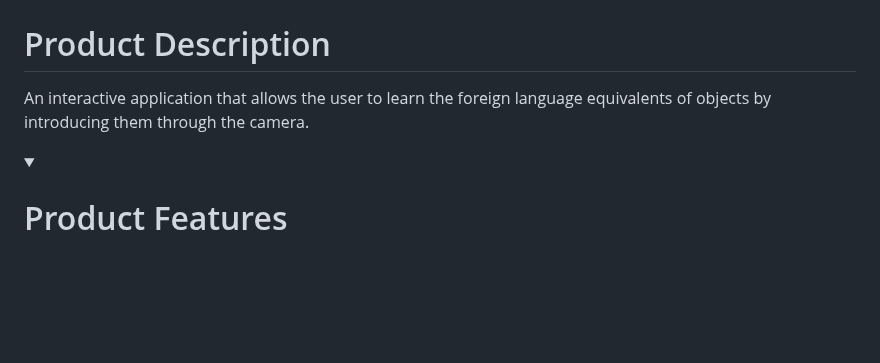
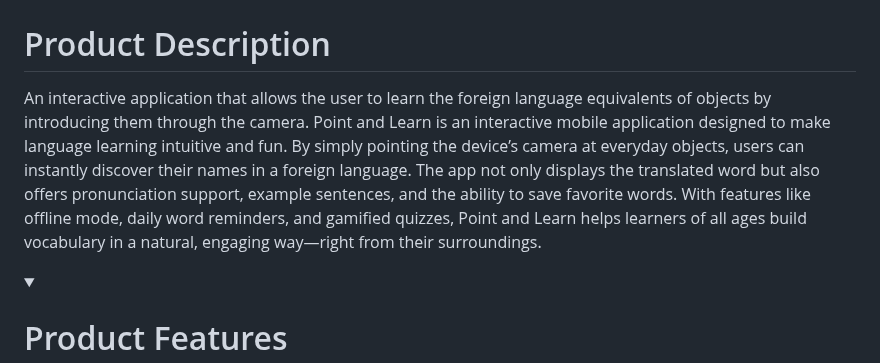
Before and after one commit to Bhryee/Point-and-Learn, a Markdown page: README.md, the part around the change. Drawn GitHub-style; blank space fills up the shorter version.

Commit message:
Update README.md
Signed-off-by: hwli15 <109808068+hwli15@users.noreply.github.com>

```diff
--- a/README.md
+++ b/README.md
@@ -16,7 +16,8 @@
 # Product Logo
 
 # Product Description
-An interactive application that allows the user to learn the foreign language equivalents of objects by introducing them through the camera.
+An interactive application that allows the user to learn the foreign language equivalents of objects by introducing them through the camera.</br>
+Point and Learn is an interactive mobile application designed to make language learning intuitive and fun. By simply pointing the device’s camera at everyday objects, users can instantly discover their names in a foreign language. The app not only displays the translated word but also offers pronunciation support, example sentences, and the ability to save favorite words. With features like offline mode, daily word reminders, and gamified quizzes, Point and Learn helps learners of all ages build vocabulary in a natural, engaging way—right from their surroundings.
 
 <details open>
 <summary><h1>Product Features</h1></summary>
```
